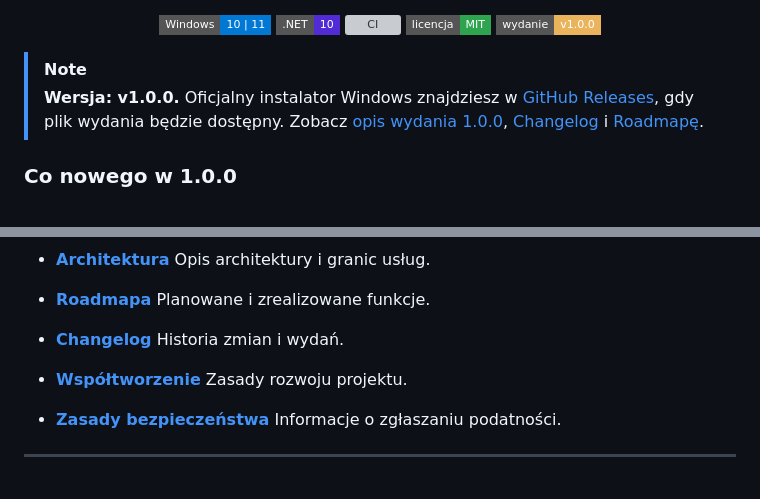
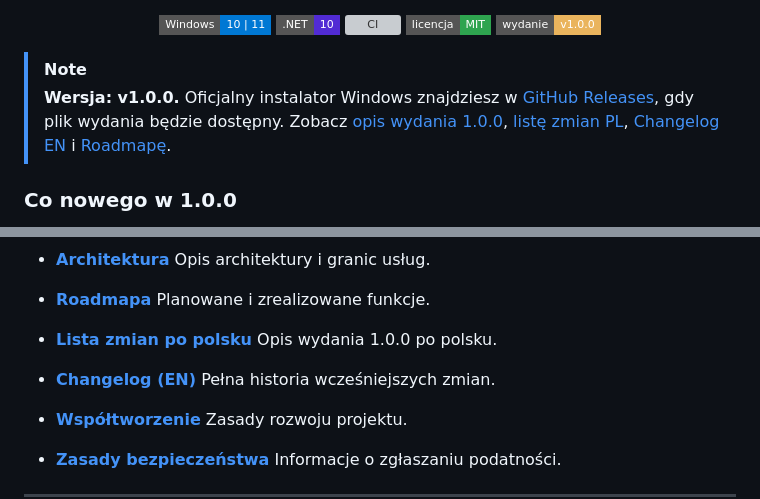
Before and after one commit to 9Erza/FrameHub, a Markdown page: README.pl.md, 2 parts joined by grey strips. Drawn GitHub-style; badges without logos; blank space fills up the shorter version; grey boxes are pictures that could not be loaded.

Commit message:
docs(release): link Polish changelog and normalize upgrade paths

```diff
--- a/README.pl.md
+++ b/README.pl.md
@@ -20,7 +20,7 @@ serwer LAN Companion, konfiguracja CS2 oraz monitoring sprzętu w jednej aplikac
 </div>
 
 > [!NOTE]
-> **Wersja: v1.0.0.** Oficjalny instalator Windows znajdziesz w [GitHub Releases](https://github.com/9Erza/FrameHub/releases), gdy plik wydania będzie dostępny. Zobacz [opis wydania 1.0.0](docs/RELEASE_NOTES_1.0.0.md), [Changelog](CHANGELOG.md) i [Roadmapę](docs/ROADMAP.md).
+> **Wersja: v1.0.0.** Oficjalny instalator Windows znajdziesz w [GitHub Releases](https://github.com/9Erza/FrameHub/releases), gdy plik wydania będzie dostępny. Zobacz [opis wydania 1.0.0](docs/RELEASE_NOTES_1.0.0.md), [listę zmian PL](CHANGELOG.pl.md), [Changelog EN](CHANGELOG.md) i [Roadmapę](docs/ROADMAP.md).
 
 ### Co nowego w 1.0.0
 
@@ -326,8 +326,11 @@ Obejmuje to:
 - **[Roadmapa](docs/ROADMAP.md)**
   Planowane i zrealizowane funkcje.
 
-- **[Changelog](CHANGELOG.md)**
-  Historia zmian i wydań.
+- **[Lista zmian po polsku](CHANGELOG.pl.md)**
+  Opis wydania 1.0.0 po polsku.
+
+- **[Changelog (EN)](CHANGELOG.md)**
+  Pełna historia wcześniejszych zmian.
 
 - **[Współtworzenie](CONTRIBUTING.md)**
   Zasady rozwoju projektu.
```
Also changed, not shown: other parts of README.pl.md (+1 -1 lines).
